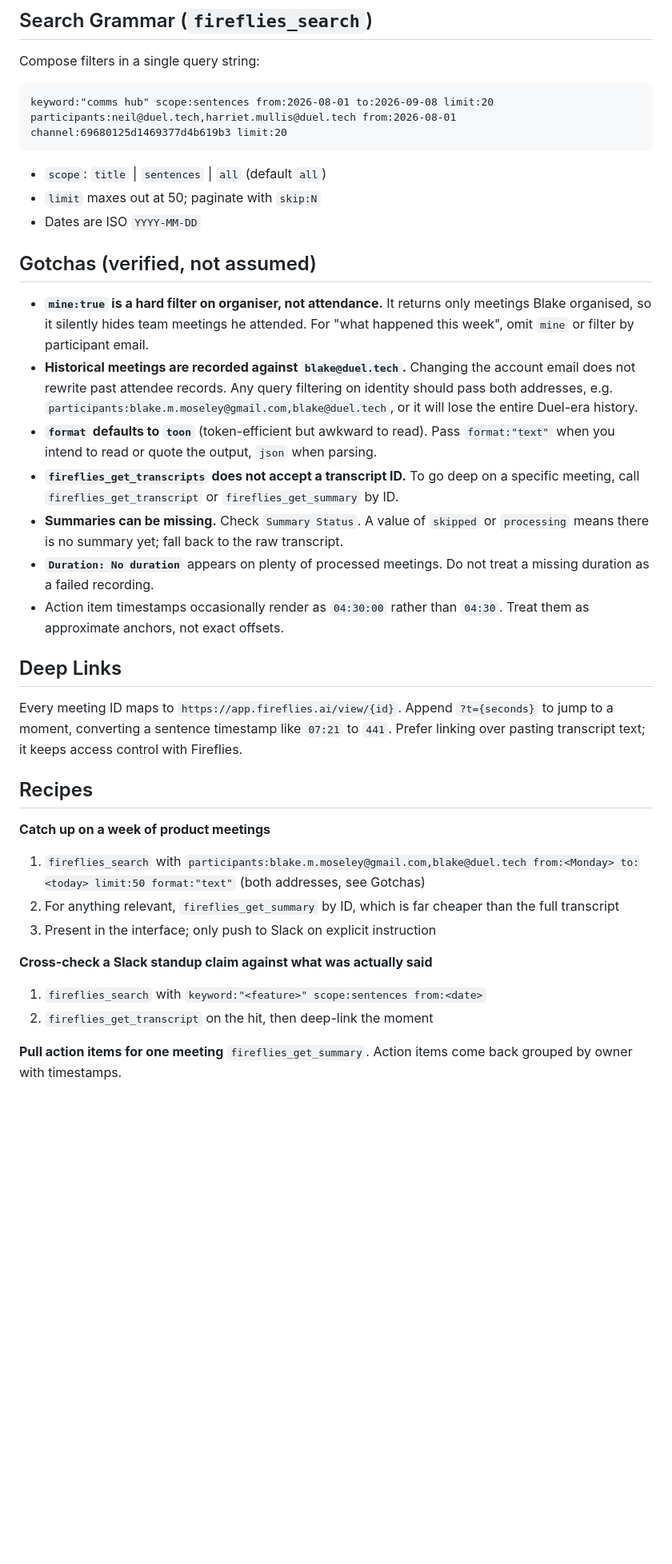
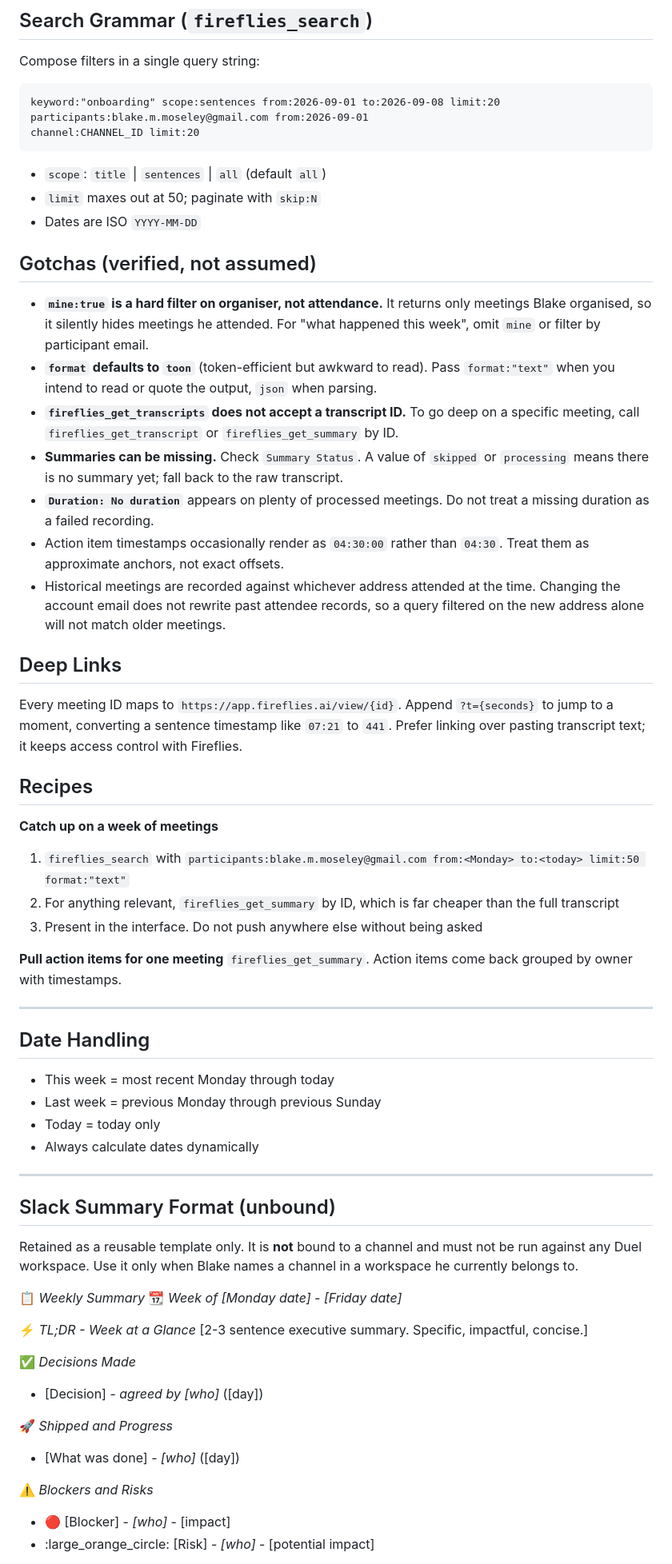
Before and after one commit to theodorefloof/Claude, a Markdown page: CLAUDE.md, the part around one of its changes. Shown at 80% size. Rendered like a GitHub page; blank space fills up the shorter version.

````diff
--- a/CLAUDE.md
+++ b/CLAUDE.md
@@ -174,9 +95,9 @@ Therefore:
 Compose filters in a single query string:
 
 ```
-keyword:"comms hub" scope:sentences from:2026-08-01 to:2026-09-08 limit:20
-participants:neil@duel.tech,harriet.mullis@duel.tech from:2026-08-01
-channel:69680125d1469377d4b619b3 limit:20
+keyword:"onboarding" scope:sentences from:2026-09-01 to:2026-09-08 limit:20
+participants:blake.m.moseley@gmail.com from:2026-09-01
+channel:CHANNEL_ID limit:20
 ```
 
 - `scope`: `title` | `sentences` | `all` (default `all`)
@@ -186,23 +107,21 @@ channel:69680125d1469377d4b619b3 limit:20
 ## Gotchas (verified, not assumed)
 
 - **`mine:true` is a hard filter on organiser, not attendance.** It returns only
-  meetings Blake organised, so it silently hides team meetings he attended. For
-  "what happened this week", omit `mine` or filter by participant email.
-- **Historical meetings are recorded against `blake@duel.tech`.** Changing the account
-  email does not rewrite past attendee records. Any query filtering on identity should
-  pass both addresses, e.g.
-  `participants:blake.m.moseley@gmail.com,blake@duel.tech`, or it will lose the entire
-  Duel-era history.
+  meetings Blake organised, so it silently hides meetings he attended. For "what
+  happened this week", omit `mine` or filter by participant email.
 - **`format` defaults to `toon`** (token-efficient but awkward to read). Pass
   `format:"text"` when you intend to read or quote the output, `json` when parsing.
 - **`fireflies_get_transcripts` does not accept a transcript ID.** To go deep on a
   specific meeting, call `fireflies_get_transcript` or `fireflies_get_summary` by ID.
-- **Summaries can be missing.** Check `Summary Status`. A value of `skipped` or `processing`
-  means there is no summary yet; fall back to the raw transcript.
-- **`Duration: No duration`** appears on plenty of processed meetings. Do not treat a
-  missing duration as a failed recording.
+- **Summaries can be missing.** Check `Summary Status`. A value of `skipped` or
+  `processing` means there is no summary yet; fall back to the raw transcript.
+- **`Duration: No duration`** appears on plenty of processed meetings. Do not treat
+  a missing duration as a failed recording.
 - Action item timestamps occasionally render as `04:30:00` rather than `04:30`.
   Treat them as approximate anchors, not exact offsets.
+- Historical meetings are recorded against whichever address attended at the time.
+  Changing the account email does not rewrite past attendee records, so a query
+  filtered on the new address alone will not match older meetings.
 
 ## Deep Links
 
@@ -212,15 +131,44 @@ linking over pasting transcript text; it keeps access control with Fireflies.
 
 ## Recipes
 
-**Catch up on a week of product meetings**
-1. `fireflies_search` with `participants:blake.m.moseley@gmail.com,blake@duel.tech from:<Monday> to:<today> limit:50 format:"text"`
-   (both addresses, see Gotchas)
-2. For anything relevant, `fireflies_get_summary` by ID, which is far cheaper than the full transcript
-3. Present in the interface; only push to Slack on explicit instruction
-
-**Cross-check a Slack standup claim against what was actually said**
-1. `fireflies_search` with `keyword:"<feature>" scope:sentences from:<date>`
-2. `fireflies_get_transcript` on the hit, then deep-link the moment
+**Catch up on a week of meetings**
+1. `fireflies_search` with `participants:blake.m.moseley@gmail.com from:<Monday> to:<today> limit:50 format:"text"`
+2. For anything relevant, `fireflies_get_summary` by ID, which is far cheaper than
+   the full transcript
+3. Present in the interface. Do not push anywhere else without being asked
 
 **Pull action items for one meeting**
 `fireflies_get_summary`. Action items come back grouped by owner with timestamps.
+
+---
+
+## Date Handling
+- This week = most recent Monday through today
+- Last week = previous Monday through previous Sunday
+- Today = today only
+- Always calculate dates dynamically
+
+---
+
+## Slack Summary Format (unbound)
+
+Retained as a reusable template only. It is **not** bound to a channel and must not
+be run against any Duel workspace. Use it only when Blake names a channel in a
+workspace he currently belongs to.
+
+:clipboard: *Weekly Summary*
+:calendar: _Week of [Monday date] - [Friday date]_
+
+:zap: *TL;DR - Week at a Glance*
+[2-3 sentence executive summary. Specific, impactful, concise.]
+
+:white_check_mark: *Decisions Made*
+- [Decision] - _agreed by [who]_ ([day])
+
+:rocket: *Shipped and Progress*
+- [What was done] - _[who]_ ([day])
+
+:warning: *Blockers and Risks*
+- :red_circle: [Blocker] - _[who]_ - [impact]
+- :large_orange_circle: [Risk] - _[who]_ - [potential impact]
+
````
Also changed, not shown: other parts of CLAUDE.md (+70 -132 lines).
